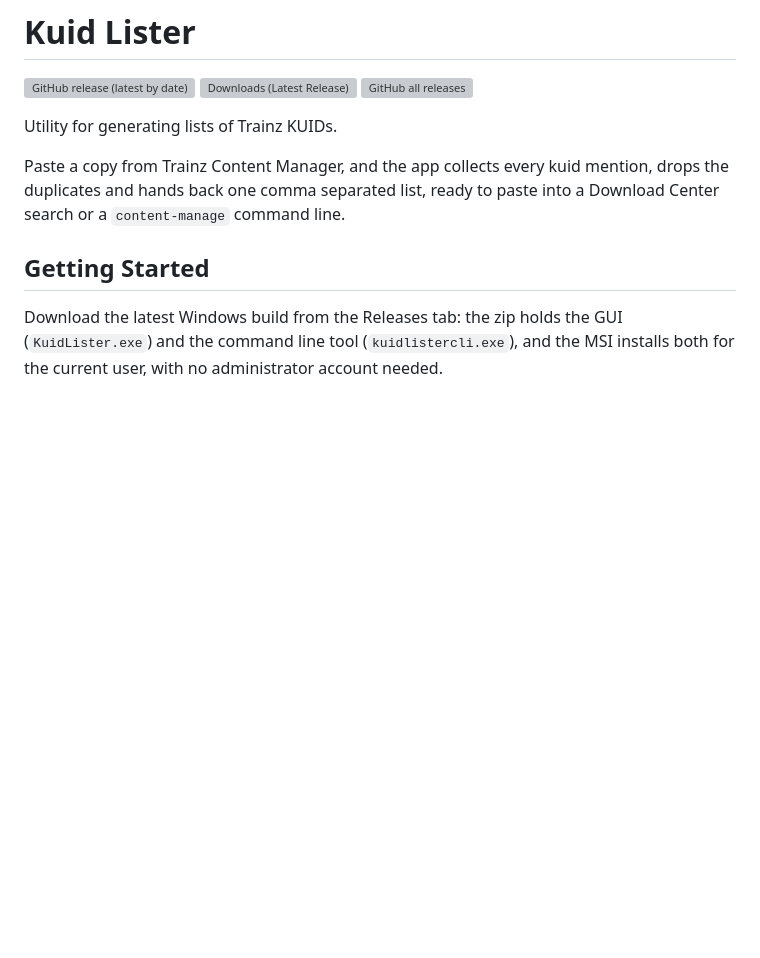
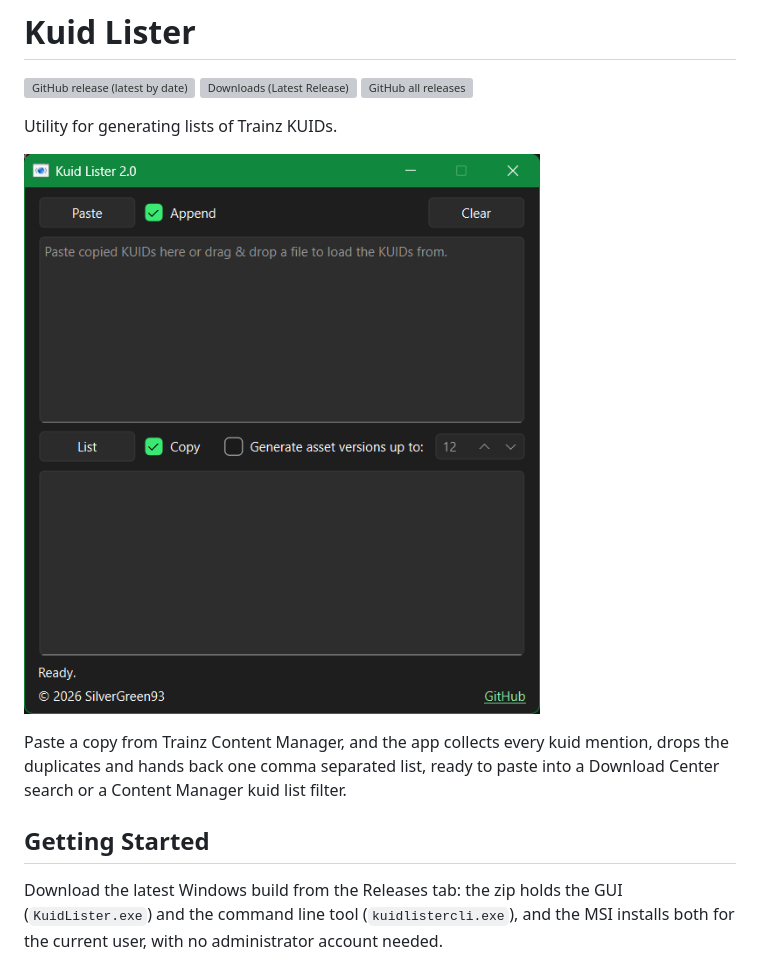
Before and after one commit to SilverGreen93/KuidLister, a Markdown page: README.md, the part around the change. Drawn GitHub-style; pictures changed too: assets/screenshot.png (added); blank space fills up the shorter version; grey boxes are pictures that could not be loaded.

Commit message:
Update readme with screenshot and settings

```diff
--- a/README.md
+++ b/README.md
@@ -4,7 +4,9 @@
 
 Utility for generating lists of Trainz KUIDs.
 
-Paste a copy from Trainz Content Manager, and the app collects every kuid mention, drops the duplicates and hands back one comma separated list, ready to paste into a Download Center search or a `content-manage` command line.
+![screenshot](assets/screenshot.png)
+
+Paste a copy from Trainz Content Manager, and the app collects every kuid mention, drops the duplicates and hands back one comma separated list, ready to paste into a Download Center search or a Content Manager kuid list filter.
 
 ## Getting Started
 
```
